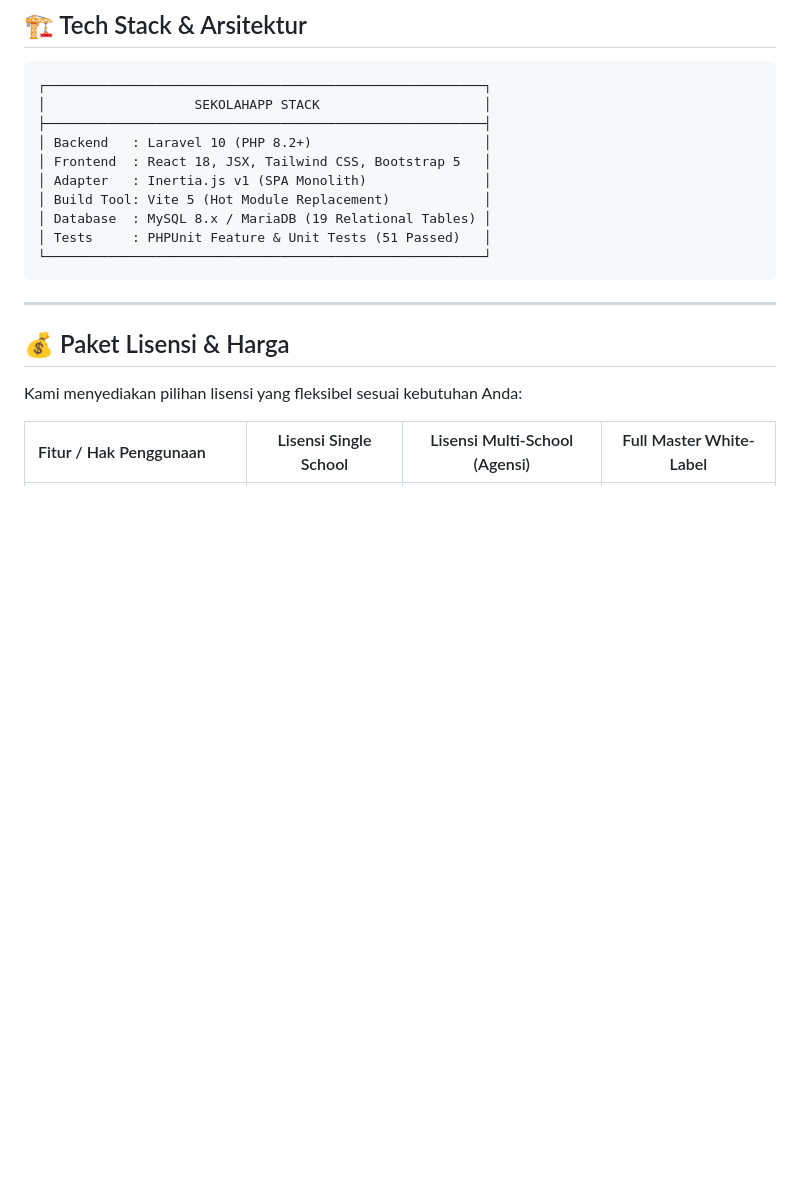
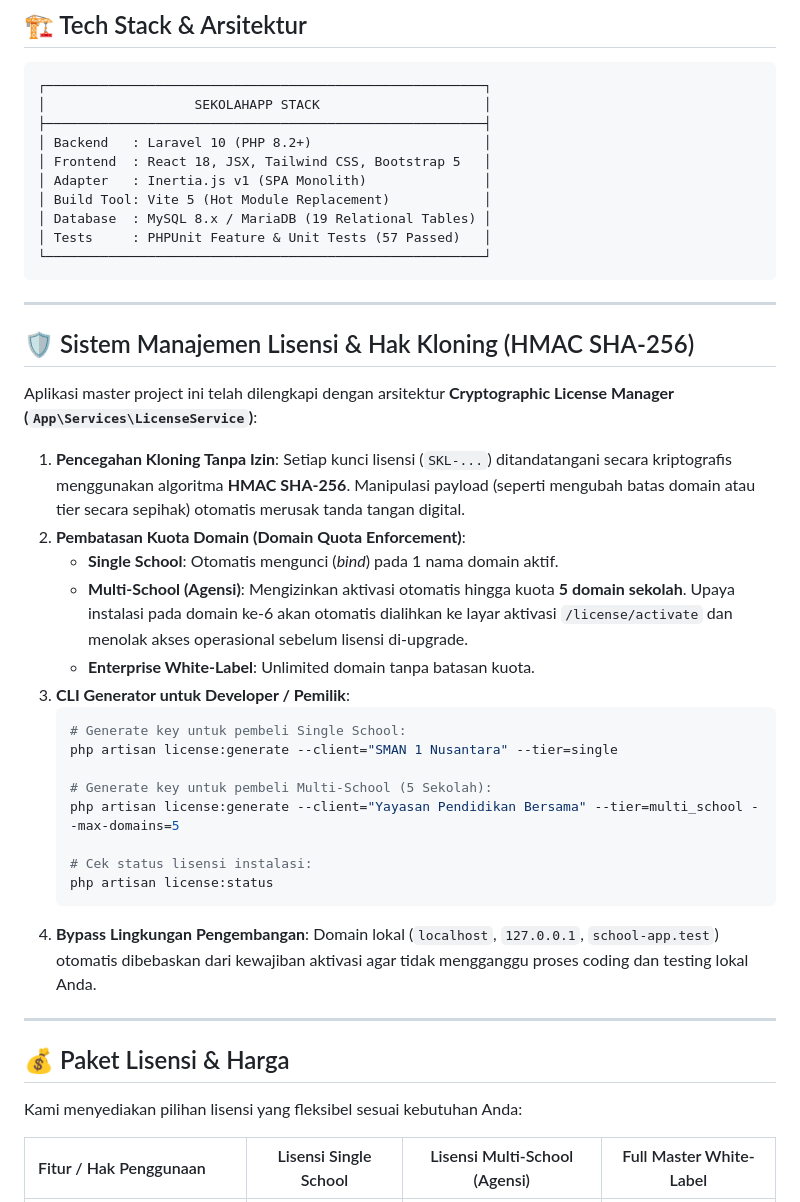
Before and after one commit to MuhammadAmmar314/school-app-showcase, a Markdown page: README.md, the part around the change printed below. GitHub-like rendering; blank space fills up the shorter version.

````diff
--- a/README.md
+++ b/README.md
@@ -159,9 +165,32 @@ Aplikasi ini membagi hak akses ke dalam 4 portal terisolasi:
 │ Adapter   : Inertia.js v1 (SPA Monolith)               │
 │ Build Tool: Vite 5 (Hot Module Replacement)            │
 │ Database  : MySQL 8.x / MariaDB (19 Relational Tables) │
-│ Tests     : PHPUnit Feature & Unit Tests (51 Passed)   │
+│ Tests     : PHPUnit Feature & Unit Tests (57 Passed)   │
 └────────────────────────────────────────────────────────┘
 ```
+
+---
+
+## 🛡️ Sistem Manajemen Lisensi & Hak Kloning (HMAC SHA-256)
+
+Aplikasi master project ini telah dilengkapi dengan arsitektur **Cryptographic License Manager (`App\Services\LicenseService`)**:
+1. **Pencegahan Kloning Tanpa Izin**: Setiap kunci lisensi (`SKL-...`) ditandatangani secara kriptografis menggunakan algoritma **HMAC SHA-256**. Manipulasi payload (seperti mengubah batas domain atau tier secara sepihak) otomatis merusak tanda tangan digital.
+2. **Pembatasan Kuota Domain (Domain Quota Enforcement)**:
+   - **Single School**: Otomatis mengunci (*bind*) pada 1 nama domain aktif.
+   - **Multi-School (Agensi)**: Mengizinkan aktivasi otomatis hingga kuota **5 domain sekolah**. Upaya instalasi pada domain ke-6 akan otomatis dialihkan ke layar aktivasi `/license/activate` dan menolak akses operasional sebelum lisensi di-upgrade.
+   - **Enterprise White-Label**: Unlimited domain tanpa batasan kuota.
+3. **CLI Generator untuk Developer / Pemilik**:
+   ```bash
+   # Generate key untuk pembeli Single School:
+   php artisan license:generate --client="SMAN 1 Nusantara" --tier=single
+
+   # Generate key untuk pembeli Multi-School (5 Sekolah):
+   php artisan license:generate --client="Yayasan Pendidikan Bersama" --tier=multi_school --max-domains=5
+
+   # Cek status lisensi instalasi:
+   php artisan license:status
+   ```
+4. **Bypass Lingkungan Pengembangan**: Domain lokal (`localhost`, `127.0.0.1`, `school-app.test`) otomatis dibebaskan dari kewajiban aktivasi agar tidak mengganggu proses coding dan testing lokal Anda.
 
 ---
 
````
Also changed, not shown: other parts of README.md (+6 -0 lines), COMMERCIAL_LICENSE.md (+12 -2 lines), screenshots/16_license_domain_manager.png (added), 1 other file.
